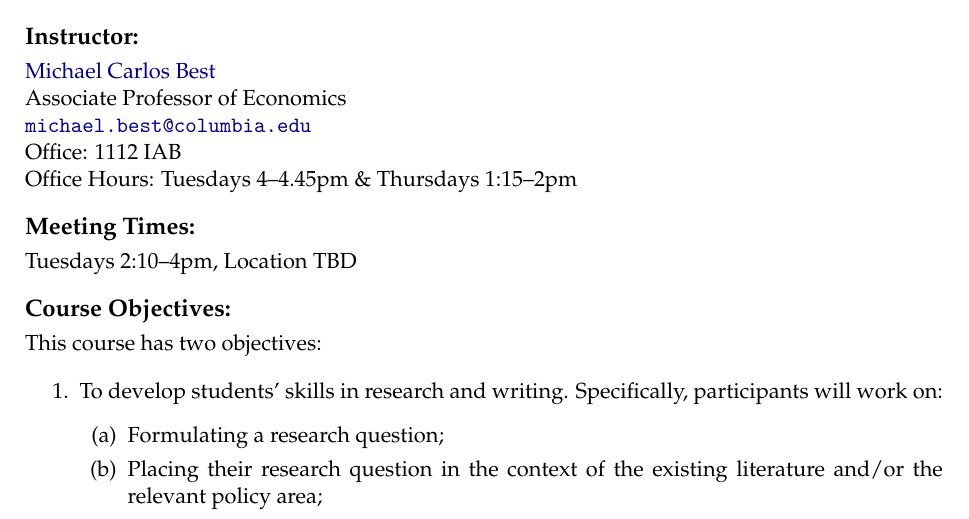
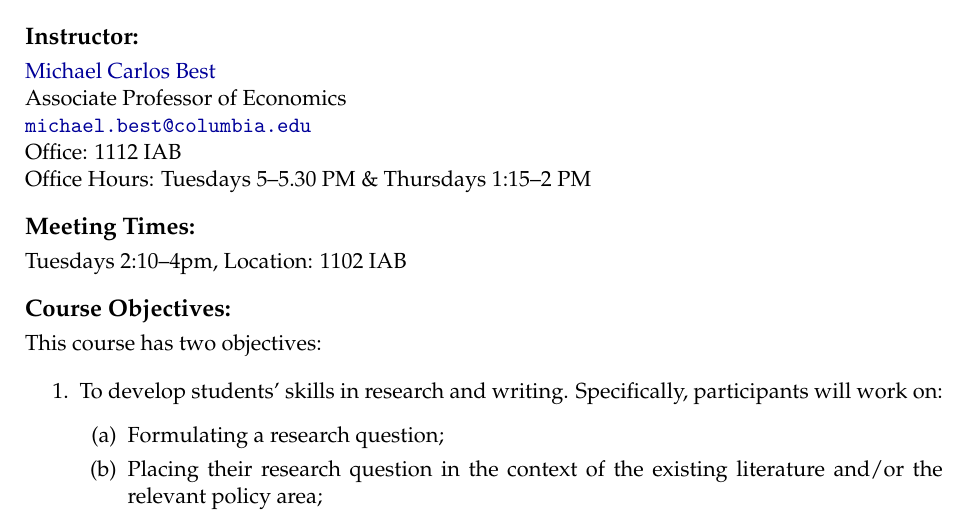
Before and after one commit to michaelcbest/un3902-economics-of-public-policy-seminar, a LaTeX document (Syllabus/un3902-syllabus.tex): part of page 1 of 5, cut so that both start at the same text. Compiled offline with pdfLaTeX.

Commit message:
updated syllabus

```diff
--- a/Syllabus/un3902-syllabus.tex
+++ b/Syllabus/un3902-syllabus.tex
@@ -71,10 +71,10 @@
 Associate Professor of Economics \\
 \href{mailto:michael.best@columbia.edu}{\nolinkurl{michael.best@columbia.edu}} \\
 Office: 1112 IAB \\
-Office Hours: Tuesdays 4--4.45pm \& Thursdays 1:15--2pm
+Office Hours: Tuesdays 5--5.30 PM \& Thursdays 1:15--2 PM
 
 \subsection*{Meeting Times:}
-Tuesdays 2:10--4pm, Location TBD
+Tuesdays 2:10--4pm, Location: 1102 IAB
 
 \subsection*{Course Objectives:}
 This course has two objectives:
```
Also changed, not shown: Syllabus/un3902-syllabus.pdf, 5 other files.
